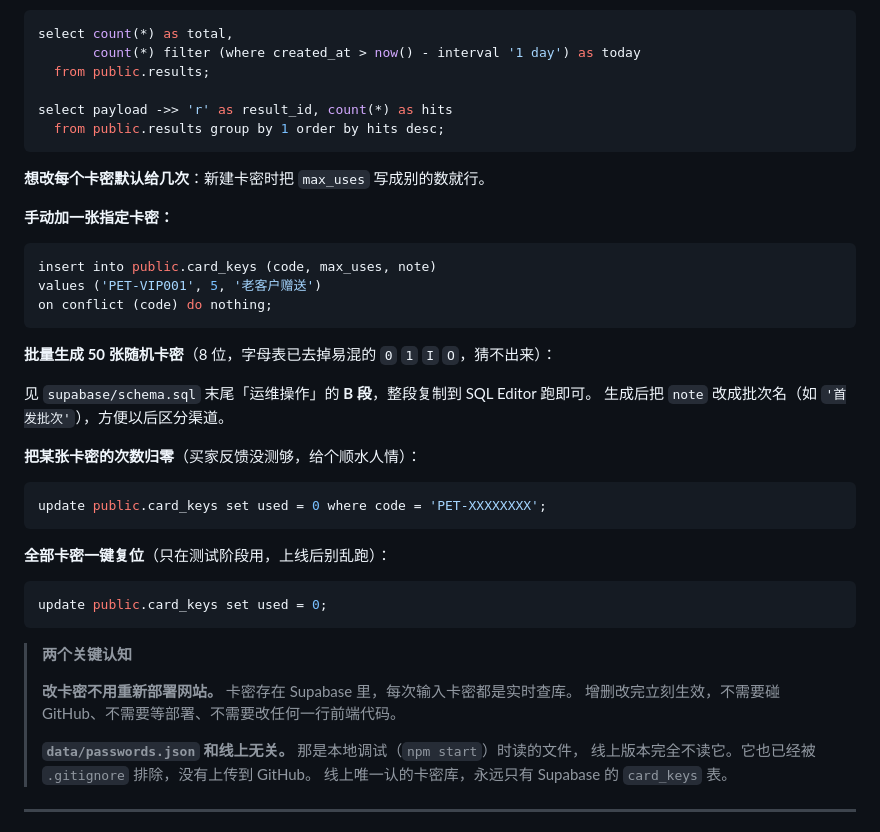
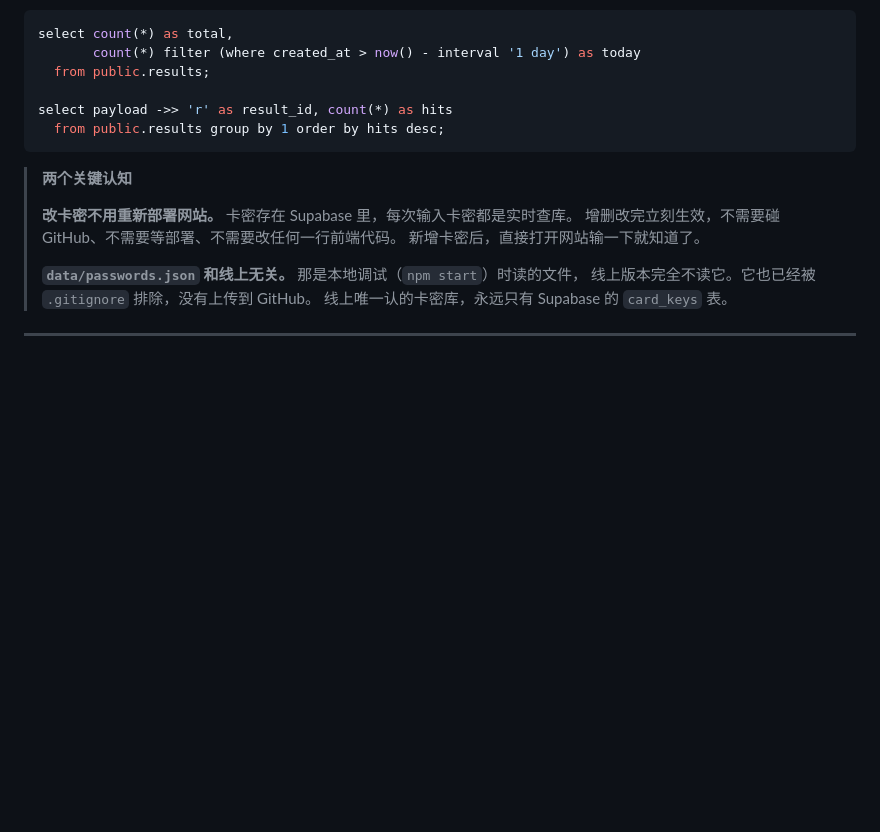
Before and after one commit to shanjie77/pet-test, a Markdown page: DEPLOY.md, the part around one of its changes. GitHub-like rendering; blank space fills up the shorter version.

````diff
--- a/DEPLOY.md
+++ b/DEPLOY.md
@@ -208,37 +280,11 @@ select payload ->> 'r' as result_id, count(*) as hits
   from public.results group by 1 order by hits desc;
 ```
 
-**想改每个卡密默认给几次**：新建卡密时把 `max_uses` 写成别的数就行。
-
-**手动加一张指定卡密：**
-
-```sql
-insert into public.card_keys (code, max_uses, note)
-values ('PET-VIP001', 5, '老客户赠送')
-on conflict (code) do nothing;
-```
-
-**批量生成 50 张随机卡密**（8 位，字母表已去掉易混的 `0` `1` `I` `O`，猜不出来）：
-
-见 `supabase/schema.sql` 末尾「运维操作」的 **B 段**，整段复制到 SQL Editor 跑即可。
-生成后把 `note` 改成批次名（如 `'首发批次'`），方便以后区分渠道。
-
-**把某张卡密的次数归零**（买家反馈没测够，给个顺水人情）：
-
-```sql
-update public.card_keys set used = 0 where code = 'PET-XXXXXXXX';
-```
-
-**全部卡密一键复位**（只在测试阶段用，上线后别乱跑）：
-
-```sql
-update public.card_keys set used = 0;
-```
-
 > **两个关键认知**
 >
 > **改卡密不用重新部署网站。** 卡密存在 Supabase 里，每次输入卡密都是实时查库。
 > 增删改完立刻生效，不需要碰 GitHub、不需要等部署、不需要改任何一行前端代码。
+> 新增卡密后，直接打开网站输一下就知道了。
 >
 > **`data/passwords.json` 和线上无关。** 那是本地调试（`npm start`）时读的文件，
 > 线上版本完全不读它。它也已经被 `.gitignore` 排除，没有上传到 GitHub。
````
Also changed, not shown: other parts of DEPLOY.md (+73 -1 lines).
